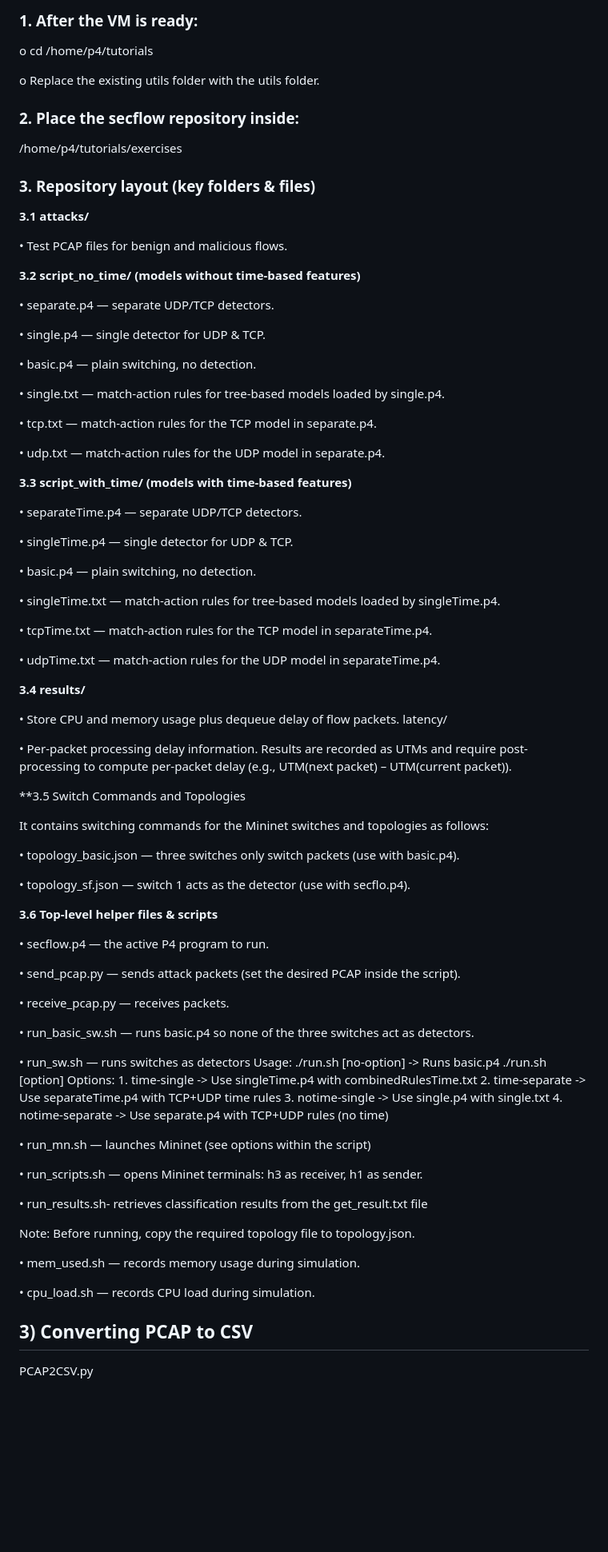
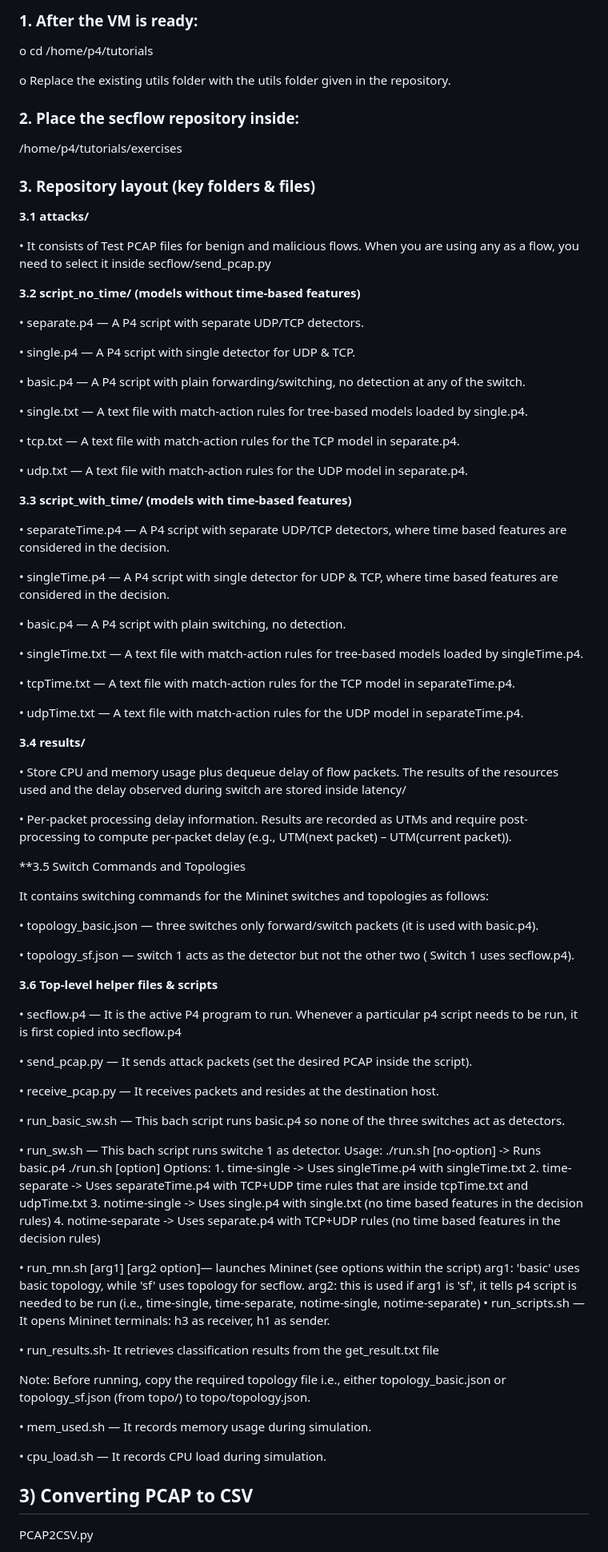
Before and after one commit to mahfida/SecFlow, a Markdown page: README.md, the part around one of its changes. Shown at 80% size. Drawn GitHub-style; blank space fills up the shorter version.

```diff
--- a/README.md
+++ b/README.md
@@ -13,7 +13,7 @@ https://github.com/p4lang/tutorials
 
 o   cd /home/p4/tutorials
 
-o   Replace the existing utils folder with the utils folder.
+o   Replace the existing utils folder with the utils folder given in the repository.
 
 ### 2.  Place the secflow repository inside:
 
@@ -23,40 +23,40 @@ o   Replace the existing utils folder with the utils folder.
 
 **3.1 attacks/**
 
-•   Test PCAP files for benign and malicious flows.
+•   It consists of Test PCAP files for benign and malicious flows. When you are using any as a flow, you need to select it inside secflow/send_pcap.py
 
 **3.2 script_no_time/ (models without time-based features)**
 
-•   separate.p4 — separate UDP/TCP detectors.
+•   separate.p4 — A P4 script with separate UDP/TCP detectors.
 
-•   single.p4 — single detector for UDP & TCP.
+•   single.p4 —  A P4 script with single detector for UDP & TCP.
 
-•   basic.p4 — plain switching, no detection.
+•   basic.p4 —  A P4 script with plain forwarding/switching, no detection at any of the switch.
 
-•   single.txt — match-action rules for tree-based models loaded by single.p4.
+•   single.txt — A text file with match-action rules for tree-based models loaded by single.p4.
 
-•   tcp.txt — match-action rules for the TCP model in separate.p4.
+•   tcp.txt — A text file with match-action rules for the TCP model in separate.p4.
 
-•   udp.txt — match-action rules for the UDP model in separate.p4.
+•   udp.txt — A text file with match-action rules for the UDP model in separate.p4.
 
 **3.3 script_with_time/ (models with time-based features)**
 
-•   separateTime.p4 — separate UDP/TCP detectors.
+•   separateTime.p4 — A P4 script with separate UDP/TCP detectors, where time based features are considered in the decision.
 
-•   singleTime.p4 — single detector for UDP & TCP.
+•   singleTime.p4 — A P4 script with single detector for UDP & TCP, where time based features are considered in the decision.
 
-•   basic.p4 — plain switching, no detection.
+•   basic.p4 — A P4 script with plain switching, no detection.
 
-•   singleTime.txt — match-action rules for tree-based models loaded by singleTime.p4.
+•   singleTime.txt — A text file with match-action rules for tree-based models loaded by singleTime.p4.
 
-•   tcpTime.txt — match-action rules for the TCP model in separateTime.p4.
+•   tcpTime.txt — A text file with match-action rules for the TCP model in separateTime.p4.
 
-•   udpTime.txt — match-action rules for the UDP model in separateTime.p4.
+•   udpTime.txt — A text file with match-action rules for the UDP model in separateTime.p4.
 
 **3.4 results/**
 
 •   Store CPU and memory usage plus dequeue delay of flow packets.
-latency/
+The results of the resources used and the delay observed during switch are stored inside latency/
 
 •   Per-packet processing delay information. Results are recorded as UTMs and require post-processing to compute per-packet delay (e.g., UTM(next packet) – UTM(current packet)).
 
@@ -64,41 +64,42 @@ latency/
 
 It contains switching commands for the Mininet switches and topologies as follows:
 
-•  topology_basic.json — three switches only switch packets (use with basic.p4).
+•  topology_basic.json — three switches only forward/switch packets (it is used with basic.p4).
 
-•   topology_sf.json — switch 1 acts as the detector (use with secflo.p4).
+•   topology_sf.json — switch 1 acts as the detector but not the other two ( Switch 1 uses secflow.p4).
 
 **3.6 Top-level helper files & scripts**
 
-•   secflow.p4 — the active P4 program to run.
+•   secflow.p4 — It is the active P4 program to run. Whenever a particular p4 script needs to be run, it is first copied into secflow.p4
 
-•   send_pcap.py — sends attack packets (set the desired PCAP inside the script).
+•   send_pcap.py — It sends attack packets (set the desired PCAP inside the script).
 
-•   receive_pcap.py — receives packets.
+•   receive_pcap.py — It receives packets and resides at the destination host.
 
-•   run_basic_sw.sh — runs basic.p4 so none of the three switches act as detectors.
+•   run_basic_sw.sh — This bach script runs basic.p4 so none of the three switches act as detectors.
 
-•   run_sw.sh — runs switches as detectors
+•   run_sw.sh — This bach script runs switche 1 as detector.
  Usage: ./run.sh [no-option] -> Runs basic.p4
  	./run.sh [option]
 	Options:
-	1. time-single       -> Use singleTime.p4 with combinedRulesTime.txt
-	2. time-separate     -> Use separateTime.p4 with TCP+UDP time rules
-	3. notime-single     -> Use single.p4 with single.txt
-	4. notime-separate   -> Use separate.p4 with TCP+UDP rules (no time)
+	1. time-single       -> Uses singleTime.p4 with singleTime.txt
+	2. time-separate     -> Uses separateTime.p4 with TCP+UDP time rules that are inside tcpTime.txt and udpTime.txt
+	3. notime-single     -> Uses single.p4 with single.txt (no time based features in the decision rules)
+	4. notime-separate   -> Uses separate.p4 with TCP+UDP rules (no time based features in the decision rules)
 
-•   run_mn.sh — launches Mininet (see options within the script)
+•   run_mn.sh [arg1] [arg2 option]— launches Mininet (see options within the script)
+	arg1: 'basic' uses basic topology, while 'sf' uses topology for secflow.
+	arg2: this is used if arg1 is 'sf', it tells p4 script is needed to be run (i.e., time-single, time-separate, notime-single, notime-separate)
+•   run_scripts.sh — It opens Mininet terminals: h3 as receiver, h1 as sender.
 
-•   run_scripts.sh — opens Mininet terminals: h3 as receiver, h1 as sender.
-
-•   run_results.sh- retrieves classification results from the get_result.txt file
+•   run_results.sh- It retrieves classification results from the get_result.txt file
 
 
-Note: Before running, copy the required topology file to topology.json.
+Note: Before running, copy the required topology file i.e., either topology_basic.json or topology_sf.json (from topo/) to topo/topology.json.
 
-•   mem_used.sh — records memory usage during simulation.
+•   mem_used.sh — It records memory usage during simulation.
 
-•   cpu_load.sh — records CPU load during simulation.
+•   cpu_load.sh — It records CPU load during simulation.
 
 ## 3) Converting PCAP to CSV
 
```
Also changed, not shown: other parts of README.md (+11 -13 lines).
